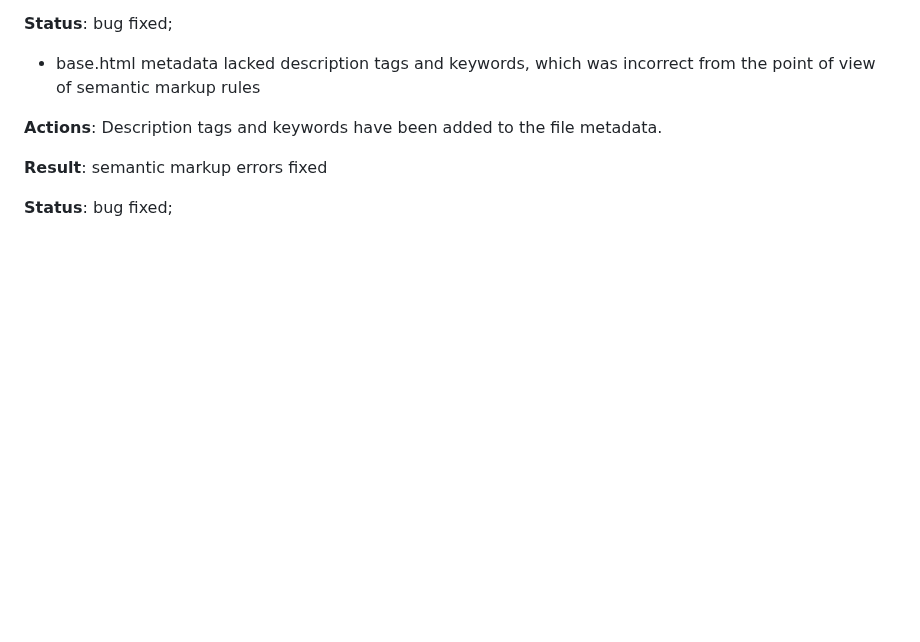
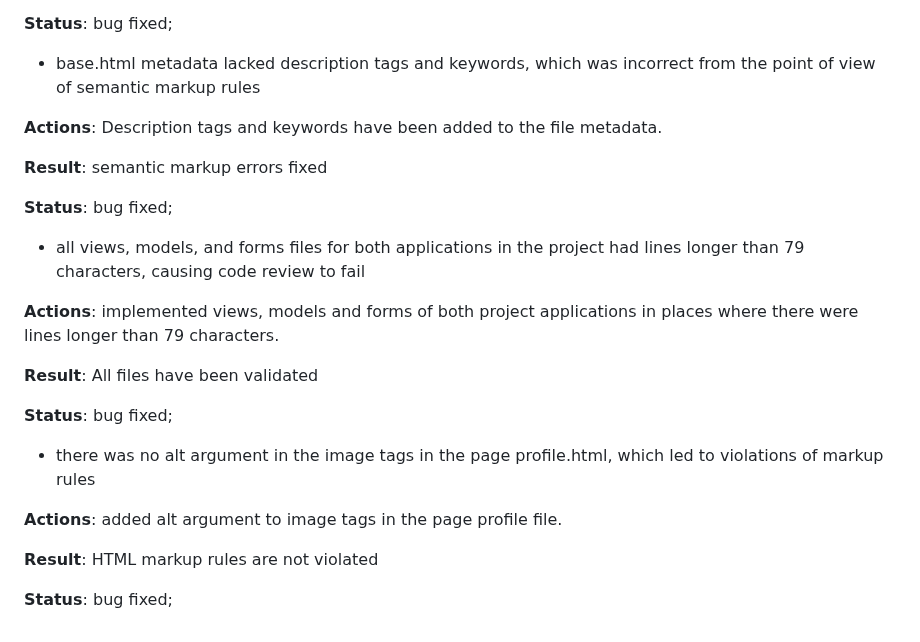
Before and after one commit to Belan-Mihail/cooking-blog, a Markdown page: README.md, the part around the change. Drawn GitHub-style; blank space fills up the shorter version.

Commit message:
edit bugs block (add new content) in RAEDME

```diff
--- a/README.md
+++ b/README.md
@@ -1510,4 +1510,22 @@ Note: Lines 132, 135, 138, 141, 164 contain important settings data that cannot
 
    **Status**: bug fixed;
 
-   <!-- the file metadata lacked description tags and keywords, which was incorrect from the point of view of semantic markup rules -->
+
+  - all views, models, and forms files for both applications in the project had lines longer than 79 characters, causing code review to fail
+
+   **Actions**: implemented views, models and forms of both project applications in places where there were lines longer than 79 characters.
+
+   **Result**:  All files have been validated
+
+
+   **Status**: bug fixed;
+
+
+  - there was no alt argument in the image tags in the page profile.html, which led to violations of markup rules
+
+   **Actions**: added alt argument to image tags in the page profile file.
+
+   **Result**:  HTML markup rules are not violated
+
+
+   **Status**: bug fixed;
```
